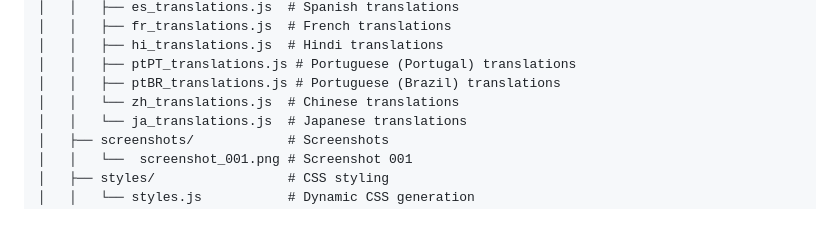
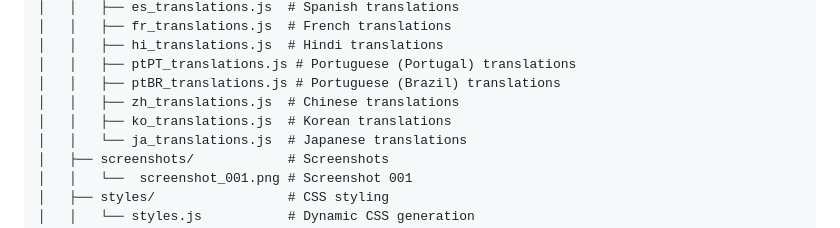
Before and after one commit to timoheimonen/securememo.app, a Markdown page: README.md, the part around the change. Rendered like a GitHub page.

Commit message:
feat: Project structure updated with Korean language file.

```diff
--- a/README.md
+++ b/README.md
@@ -49,7 +49,8 @@ securememo/
 │   │   ├── hi_translations.js  # Hindi translations
 │   │   ├── ptPT_translations.js # Portuguese (Portugal) translations
 │   │   ├── ptBR_translations.js # Portuguese (Brazil) translations
-│   │   └── zh_translations.js  # Chinese translations
+│   │   ├── zh_translations.js  # Chinese translations
+│   │   ├── ko_translations.js  # Korean translations
 │   │   └── ja_translations.js  # Japanese translations
 │   ├── screenshots/            # Screenshots
 │   │   └──  screenshot_001.png # Screenshot 001
```
